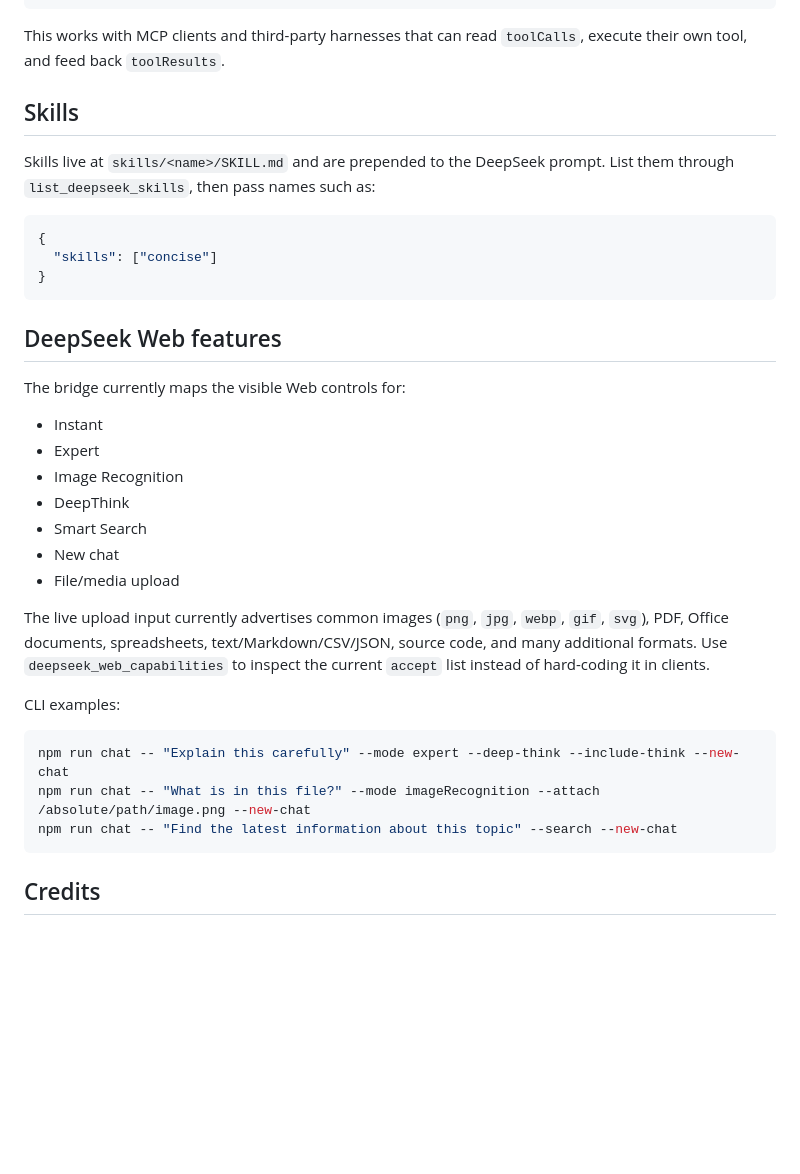
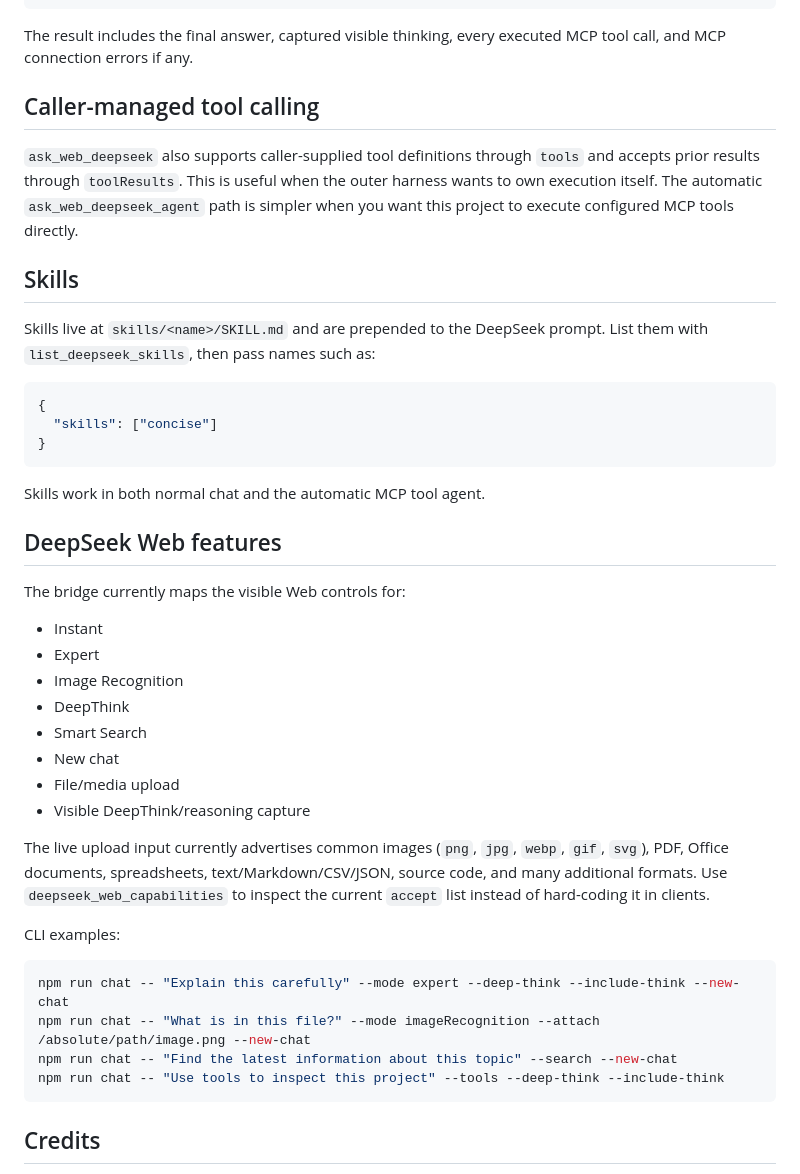
Before and after one commit to nezumi0627/deepseek-web-harness, a Markdown page: README.md, the part around one of its changes. GitHub-like rendering; blank space fills up the shorter version.

````diff
--- a/README.md
+++ b/README.md
@@ -152,17 +156,23 @@ Example tool result:
 }
 ```
 
-This works with MCP clients and third-party harnesses that can read `toolCalls`, execute their own tool, and feed back `toolResults`.
+The result includes the final answer, captured visible thinking, every executed MCP tool call, and MCP connection errors if any.
+
+## Caller-managed tool calling
+
+`ask_web_deepseek` also supports caller-supplied tool definitions through `tools` and accepts prior results through `toolResults`. This is useful when the outer harness wants to own execution itself. The automatic `ask_web_deepseek_agent` path is simpler when you want this project to execute configured MCP tools directly.
 
 ## Skills
 
-Skills live at `skills/<name>/SKILL.md` and are prepended to the DeepSeek prompt. List them through `list_deepseek_skills`, then pass names such as:
+Skills live at `skills/<name>/SKILL.md` and are prepended to the DeepSeek prompt. List them with `list_deepseek_skills`, then pass names such as:
 
 ```json
 {
   "skills": ["concise"]
 }
 ```
+
+Skills work in both normal chat and the automatic MCP tool agent.
 
 ## DeepSeek Web features
 
@@ -175,6 +185,7 @@ The bridge currently maps the visible Web controls for:
 - Smart Search
 - New chat
 - File/media upload
+- Visible DeepThink/reasoning capture
 
 The live upload input currently advertises common images (`png`, `jpg`, `webp`, `gif`, `svg`), PDF, Office documents, spreadsheets, text/Markdown/CSV/JSON, source code, and many additional formats. Use `deepseek_web_capabilities` to inspect the current `accept` list instead of hard-coding it in clients.
 
@@ -184,6 +195,7 @@ CLI examples:
 npm run chat -- "Explain this carefully" --mode expert --deep-think --include-think --new-chat
 npm run chat -- "What is in this file?" --mode imageRecognition --attach /absolute/path/image.png --new-chat
 npm run chat -- "Find the latest information about this topic" --search --new-chat
+npm run chat -- "Use tools to inspect this project" --tools --deep-think --include-think
 ```
 
 ## Credits
````
Also changed, not shown: other parts of README.md (+68 -64 lines).
